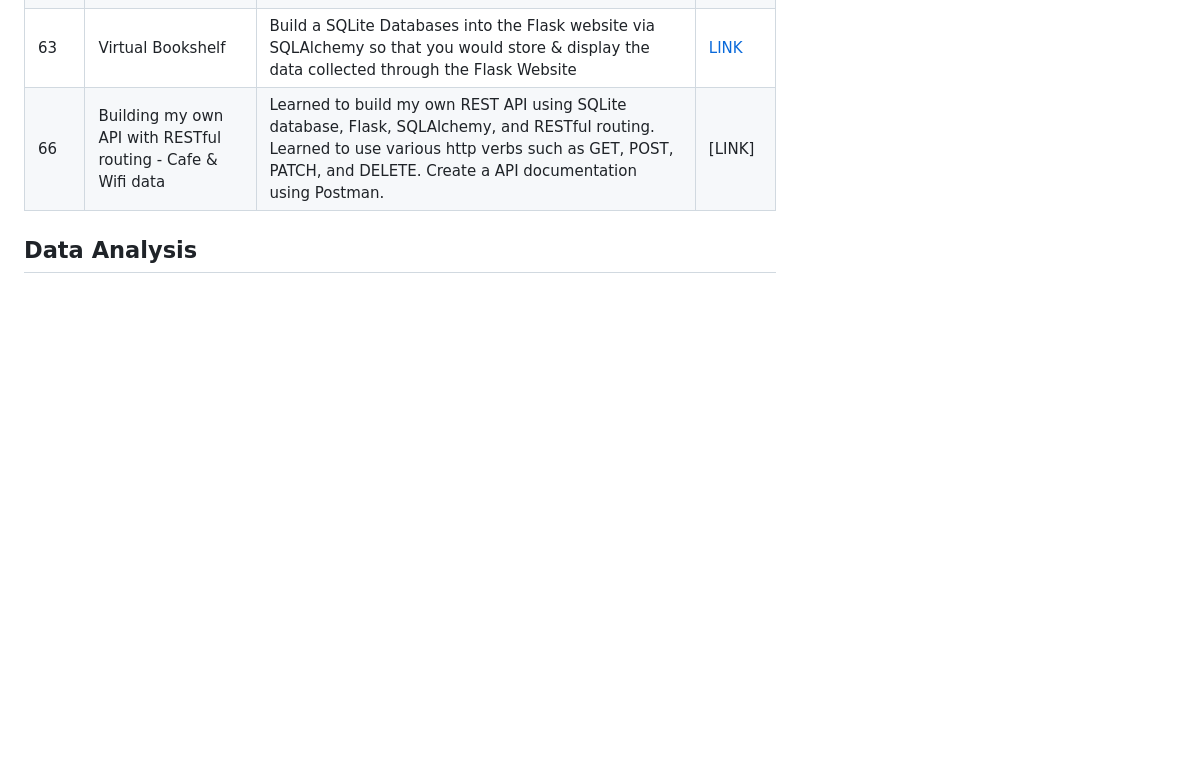
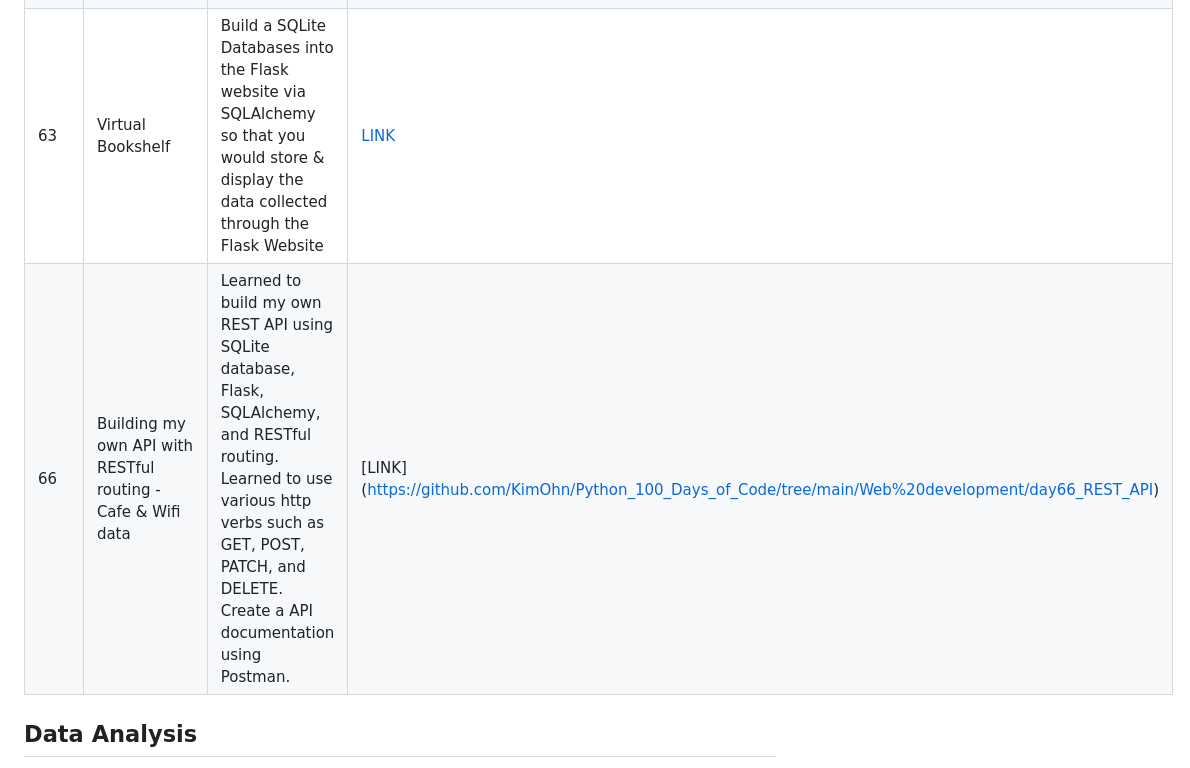
Before and after one commit to KimOhn/Python_100_Days_of_Code, a Markdown page: README.md, the part around the change. Drawn GitHub-style; blank space fills up the shorter version.

```diff
--- a/README.md
+++ b/README.md
@@ -41,7 +41,7 @@ Udemy 100 days of code
 |58|TinDog website using Bootstrap|Bootstrap is a CSS framework that allows for a front-end reproducible design without writing your own CSS. I learned about a fluid container, a grid system that sums up to 12, and how to add bootstrap icons/modify button colors using a line of code! I applied all of these concepts when designing my Shinyapp|[LINK](https://github.com/KimOhn/Python_100_Days_of_Code/blob/main/Web%20development/day58bootstrap/index.html)
 |59-61|Blog|Flask POST and GET requests and Jinja pratice to render the multiple blog posts using JSON data from an API|[LINK]
 |63|Virtual Bookshelf|Build a SQLite Databases into the Flask website via SQLAlchemy so that you would store & display the data collected through the Flask Website|[LINK](https://github.com/KimOhn/SQLite_and_SQLAlchemy)
-|66|Building my own API with RESTful routing - Cafe & Wifi data|Learned to build my own REST API using SQLite database, Flask, SQLAlchemy, and RESTful routing. Learned to use various http verbs such as GET, POST, PATCH, and DELETE. Create a API documentation using Postman.| [LINK]
+|66|Building my own API with RESTful routing - Cafe & Wifi data|Learned to build my own REST API using SQLite database, Flask, SQLAlchemy, and RESTful routing. Learned to use various http verbs such as GET, POST, PATCH, and DELETE. Create a API documentation using Postman.|[LINK] (https://github.com/KimOhn/Python_100_Days_of_Code/tree/main/Web%20development/day66_REST_API)
 
 ## Data Analysis
 I use Tidyverse heavily at work, and I found the dplyr and pandas cheatsheets available online to be very helpful.
```
